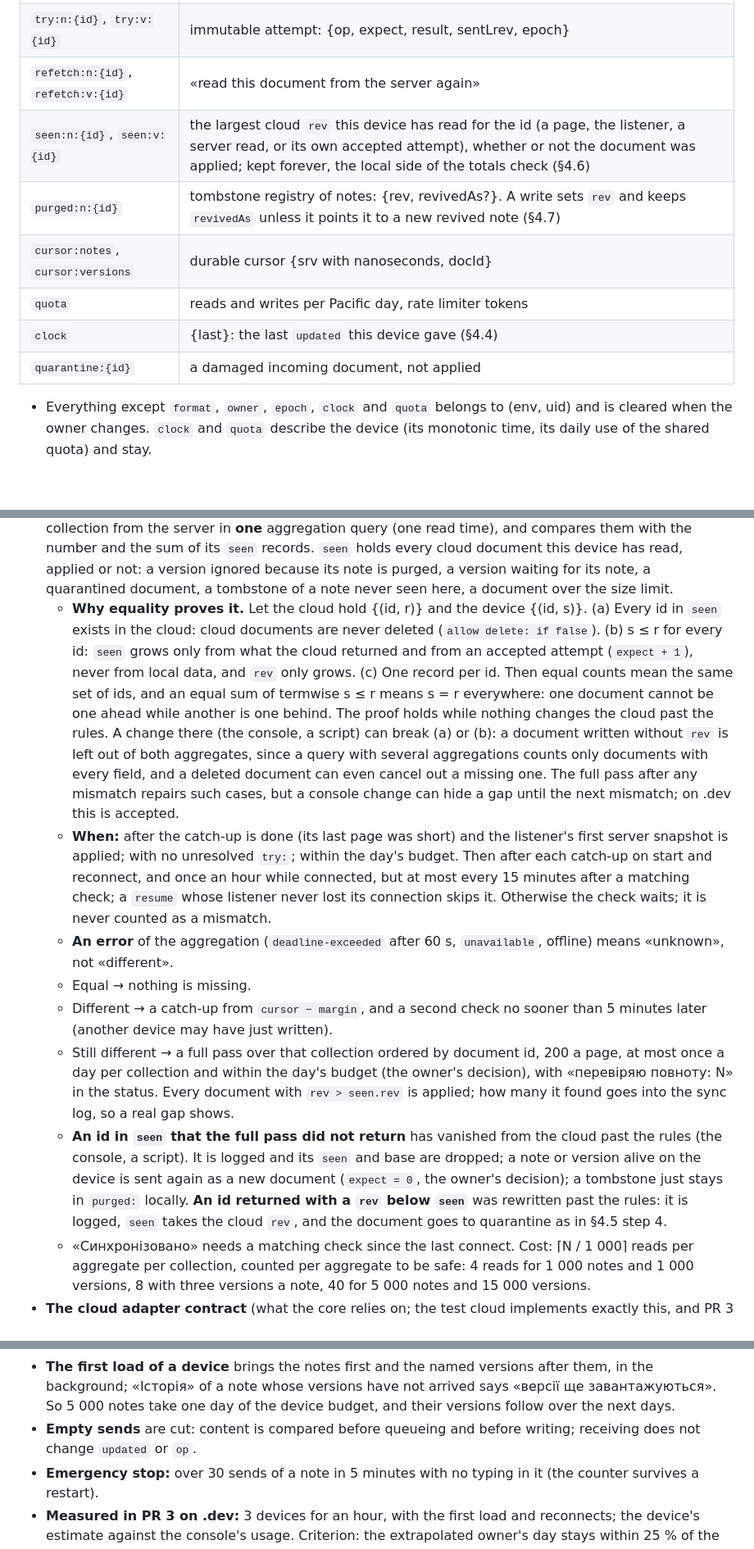
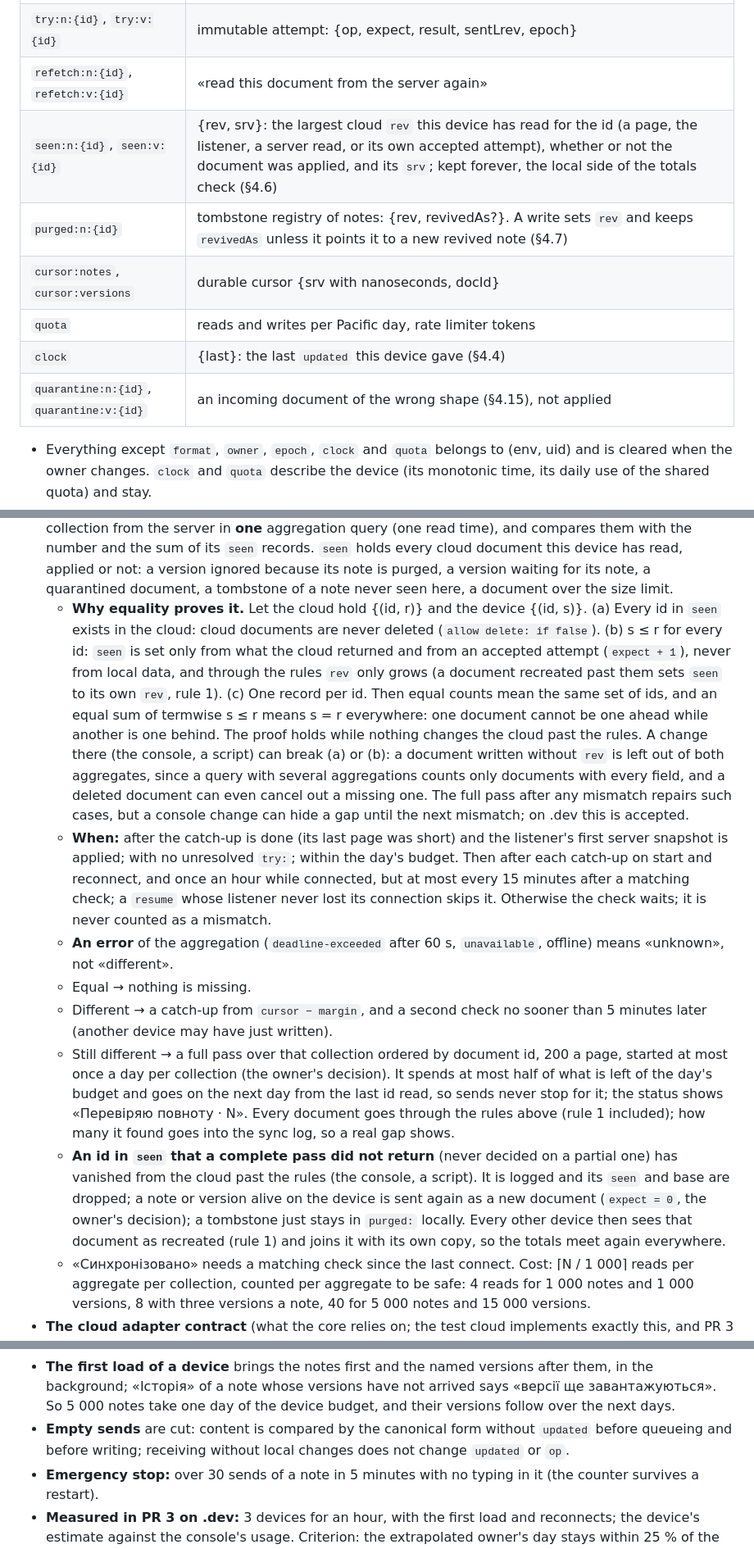
Before and after one commit to Yokogamma/baobook, a Markdown page: docs/SYNC-PLAN.md, 3 parts joined by grey strips. Shown at 82% size. Rendered like a GitHub page; blank space fills up the shorter version.

```diff
--- a/docs/SYNC-PLAN.md
+++ b/docs/SYNC-PLAN.md
@@ -83,12 +83,12 @@ IndexedDB `sheet` v3 adds the store `sync` (key path `k`). The stores `notes`, `
 | `out:n:{id}`, `out:v:{id}` | queue job {tries, next, err} |
 | `try:n:{id}`, `try:v:{id}` | immutable attempt: {op, expect, result, sentLrev, epoch} |
 | `refetch:n:{id}`, `refetch:v:{id}` | «read this document from the server again» |
-| `seen:n:{id}`, `seen:v:{id}` | the largest cloud `rev` this device has read for the id (a page, the listener, a server read, or its own accepted attempt), whether or not the document was applied; kept forever, the local side of the totals check (§4.6) |
+| `seen:n:{id}`, `seen:v:{id}` | {rev, srv}: the largest cloud `rev` this device has read for the id (a page, the listener, a server read, or its own accepted attempt), whether or not the document was applied, and its `srv`; kept forever, the local side of the totals check (§4.6) |
 | `purged:n:{id}` | tombstone registry of notes: {rev, revivedAs?}. A write sets `rev` and keeps `revivedAs` unless it points it to a new revived note (§4.7) |
 | `cursor:notes`, `cursor:versions` | durable cursor {srv with nanoseconds, docId} |
 | `quota` | reads and writes per Pacific day, rate limiter tokens |
 | `clock` | {last}: the last `updated` this device gave (§4.4) |
-| `quarantine:{id}` | a damaged incoming document, not applied |
+| `quarantine:n:{id}`, `quarantine:v:{id}` | an incoming document of the wrong shape (§4.15), not applied |
 
 - Everything except `format`, `owner`, `epoch`, `clock` and `quota` belongs to (env, uid) and is cleared when the owner changes. `clock` and `quota` describe the device (its monotonic time, its daily use of the shared quota) and stay.
 - Conflict copies and named versions live in `versions` with the optional fields `keep:1` and `inline:1`: full bodies inside the record, no thinning, no budget, no `vsweep`, no plain «Очистити історію», no automatic purge.
@@ -166,13 +173,13 @@ Deleting forever with an owner removes the note, its history and blobs locally a
   - **The `incoming` record:** its `t` is the time it was written by this device's clock, not the note's `updated`, and in PR 1 every automatic record's `t` is at most `vnow()`, so a note with an `updated` far ahead cannot make `vthin` drop the note's history as «older than 90 days». It lives like other automatic records: «Очистити історію» removes it, `vthin` keeps the 24 h / 7 days / 90 days ladder and at most 300 records a note, `vsweep` keeps the budget, and a block body over 256 KiB is not stored (the history shows «текст цього блоку не зберігся»).
   - **A document that cannot be applied** (no space for its history): its transaction fails alone; the note gets `refetch:` in a small transaction of its own, and the rest of the page goes on. On `QuotaExceededError` the leader runs `vsweep` once and retries once; if that fails too, receiving stops with «немає місця на пристрої», the cursor stays before that document, and receiving tries again at the next start or after an hour, never in a loop.
 - **The totals check guarantees completeness.** The leader reads `count()` and `sum(rev)` of each collection from the server in **one** aggregation query (one read time), and compares them with the number and the sum of its `seen` records. `seen` holds every cloud document this device has read, applied or not: a version ignored because its note is purged, a version waiting for its note, a quarantined document, a tombstone of a note never seen here, a document over the size limit.
-  - **Why equality proves it.** Let the cloud hold {(id, r)} and the device {(id, s)}. (a) Every id in `seen` exists in the cloud: cloud documents are never deleted (`allow delete: if false`). (b) s ≤ r for every id: `seen` grows only from what the cloud returned and from an accepted attempt (`expect + 1`), never from local data, and `rev` only grows. (c) One record per id. Then equal counts mean the same set of ids, and an equal sum of termwise s ≤ r means s = r everywhere: one document cannot be one ahead while another is one behind. The proof holds while nothing changes the cloud past the rules. A change there (the console, a script) can break (a) or (b): a document written without `rev` is left out of both aggregates, since a query with several aggregations counts only documents with every field, and a deleted document can even cancel out a missing one. The full pass after any mismatch repairs such cases, but a console change can hide a gap until the next mismatch; on .dev this is accepted.
+  - **Why equality proves it.** Let the cloud hold {(id, r)} and the device {(id, s)}. (a) Every id in `seen` exists in the cloud: cloud documents are never deleted (`allow delete: if false`). (b) s ≤ r for every id: `seen` is set only from what the cloud returned and from an accepted attempt (`expect + 1`), never from local data, and through the rules `rev` only grows (a document recreated past them sets `seen` to its own `rev`, rule 1). (c) One record per id. Then equal counts mean the same set of ids, and an equal sum of termwise s ≤ r means s = r everywhere: one document cannot be one ahead while another is one behind. The proof holds while nothing changes the cloud past the rules. A change there (the console, a script) can break (a) or (b): a document written without `rev` is left out of both aggregates, since a query with several aggregations counts only documents with every field, and a deleted document can even cancel out a missing one. The full pass after any mismatch repairs such cases, but a console change can hide a gap until the next mismatch; on .dev this is accepted.
   - **When:** after the catch-up is done (its last page was short) and the listener's first server snapshot is applied; with no unresolved `try:`; within the day's budget. Then after each catch-up on start and reconnect, and once an hour while connected, but at most every 15 minutes after a matching check; a `resume` whose listener never lost its connection skips it. Otherwise the check waits; it is never counted as a mismatch.
   - **An error** of the aggregation (`deadline-exceeded` after 60 s, `unavailable`, offline) means «unknown», not «different».
   - Equal → nothing is missing.
   - Different → a catch-up from `cursor − margin`, and a second check no sooner than 5 minutes later (another device may have just written).
-  - Still different → a full pass over that collection ordered by document id, 200 a page, at most once a day per collection and within the day's budget (the owner's decision), with «перевіряю повноту: N» in the status. Every document with `rev > seen.rev` is applied; how many it found goes into the sync log, so a real gap shows.
-  - **An id in `seen` that the full pass did not return** has vanished from the cloud past the rules (the console, a script). It is logged and its `seen` and base are dropped; a note or version alive on the device is sent again as a new document (`expect = 0`, the owner's decision); a tombstone just stays in `purged:` locally. **An id returned with a `rev` below `seen`** was rewritten past the rules: it is logged, `seen` takes the cloud `rev`, and the document goes to quarantine as in §4.5 step 4.
+  - Still different → a full pass over that collection ordered by document id, 200 a page, started at most once a day per collection (the owner's decision). It spends at most half of what is left of the day's budget and goes on the next day from the last id read, so sends never stop for it; the status shows «Перевіряю повноту · N». Every document goes through the rules above (rule 1 included); how many it found goes into the sync log, so a real gap shows.
+  - **An id in `seen` that a complete pass did not return** (never decided on a partial one) has vanished from the cloud past the rules (the console, a script). It is logged and its `seen` and base are dropped; a note or version alive on the device is sent again as a new document (`expect = 0`, the owner's decision); a tombstone just stays in `purged:` locally. Every other device then sees that document as recreated (rule 1) and joins it with its own copy, so the totals meet again everywhere.
   - «Синхронізовано» needs a matching check since the last connect. Cost: ⌈N / 1 000⌉ reads per aggregate per collection, counted per aggregate to be safe: 4 reads for 1 000 notes and 1 000 versions, 8 with three versions a note, 40 for 5 000 notes and 15 000 versions.
 - **The cloud adapter contract** (what the core relies on; the test cloud implements exactly this, and PR 3 checks Firestore against it):
   1. `get(id)` and the read inside a transaction return the latest committed state: server reads (`getDocFromServer`), never the SDK's memory cache.
@@ -447,7 +454,7 @@ service cloud.firestore {
   - At 100 %, a **hard stop** of sync until the next day; local work goes on with «ліміт на сьогодні · N змін чекають».
 - **Pace:** at most one send per 3 s per device and per 5 s per note; a note over 64 KB at most once per 30 s, over 256 KB once per 2 min and when the owner leaves it. A send moves the whole document 3–5 times (the sender and every other device), so big notes are what uses up the 10 GiB of monthly outgoing traffic first: an hour of editing a 120 KB note on three devices is about 0.43 GB (#56).
 - **The first load of a device** brings the notes first and the named versions after them, in the background; «Історія» of a note whose versions have not arrived says «версії ще завантажуються». So 5 000 notes take one day of the device budget, and their versions follow over the next days.
-- **Empty sends** are cut: content is compared before queueing and before writing; receiving does not change `updated` or `op`.
+- **Empty sends** are cut: content is compared by the canonical form without `updated` before queueing and before writing; receiving without local changes does not change `updated` or `op`.
 - **Emergency stop:** over 30 sends of a note in 5 minutes with no typing in it (the counter survives a restart).
 - **Measured in PR 3 on .dev:** 3 devices for an hour, with the first load and reconnects; the device's estimate against the console's usage. Criterion: the extrapolated owner's day stays within 25 % of the project limits.
 
```
Also changed, not shown: other parts of docs/SYNC-PLAN.md (+20 -12 lines).
